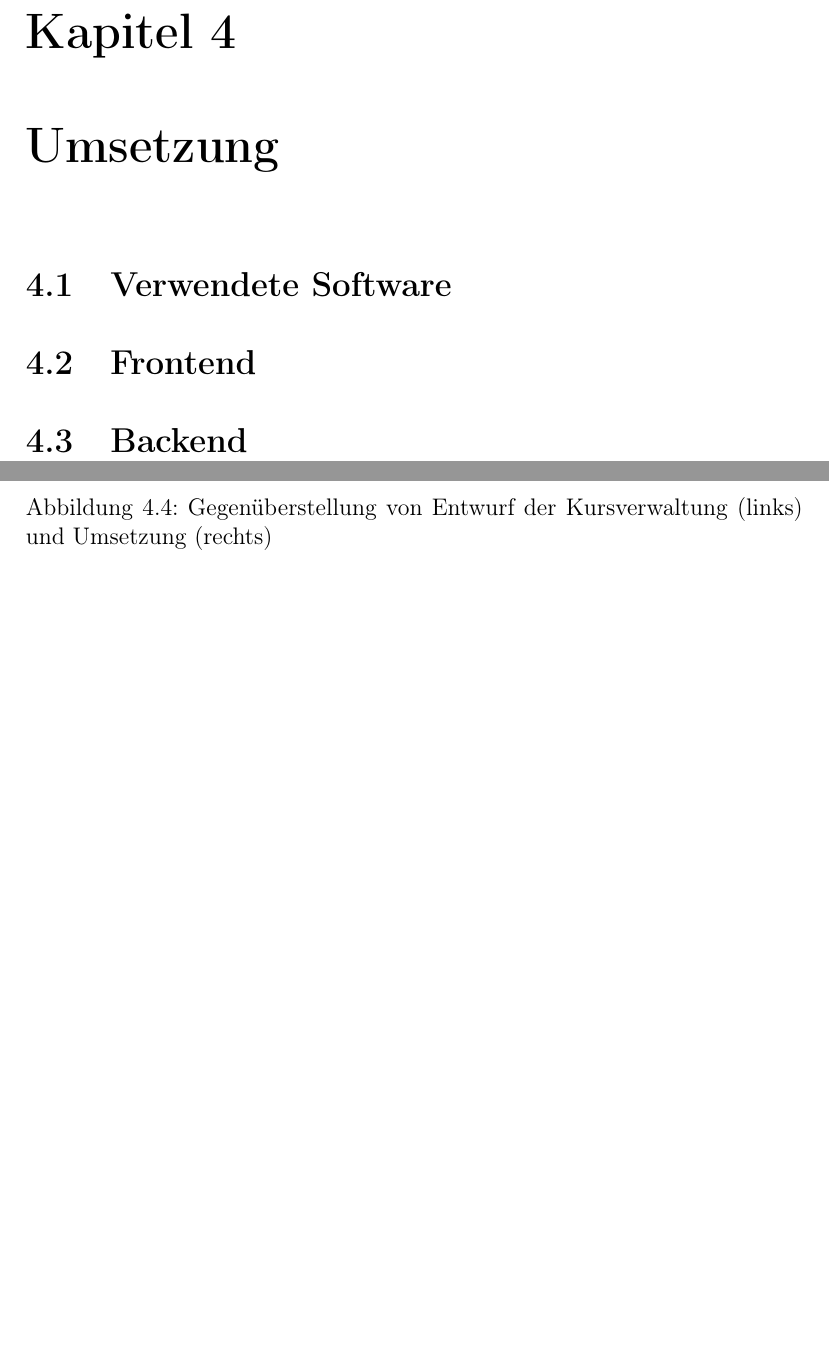
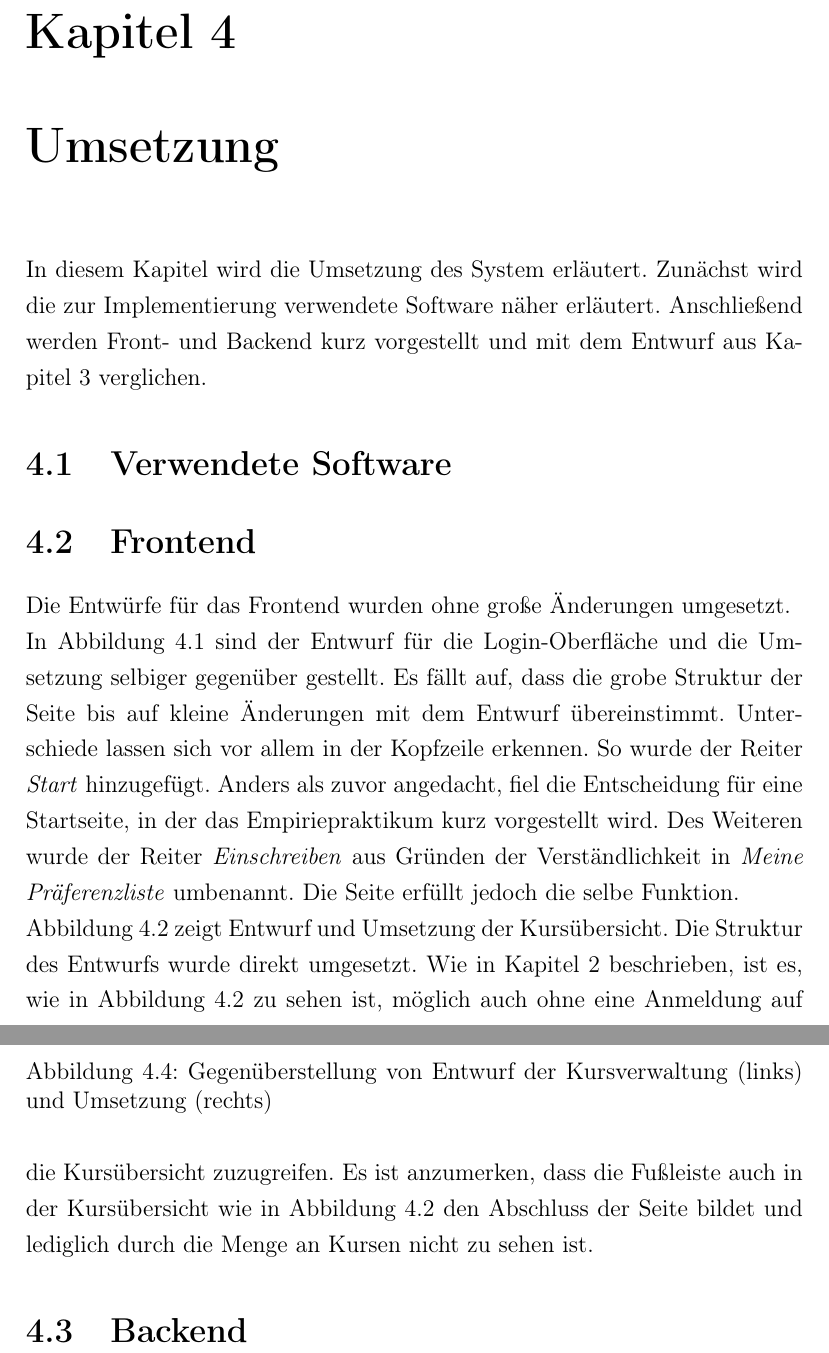
Before and after one commit to BWolfJena/BWolf, a LaTeX document (documentation/documentation.tex, which reads documentation/implementation/implementation.tex): two parts of pages 25 and 27 of 42 before the commit and two parts of pages 25 and 27 of 43 after it, joined at a grey line, cut so that both start at the same text, the shorter picture padded with empty space. Compiled offline with pdfLaTeX.

Commit message:
worked on docu_implementation

```diff
--- a/documentation/implementation/implementation.tex
+++ b/documentation/implementation/implementation.tex
@@ -1,9 +1,14 @@
 \chapter{Umsetzung}
 \label{chapter:implementation}
+    In diesem Kapitel wird die Umsetzung des System erläutert.
+    Zunächst wird die zur Implementierung verwendete Software näher erläutert.
+    Anschließend werden Front- und Backend kurz vorgestellt und mit dem Entwurf aus Kapitel \ref{chapter:design} verglichen.
+
     \section{Verwendete Software}
 
 
     \section{Frontend}
+        Die Entwürfe für das Frontend wurden ohne große Änderungen umgesetzt.
 
         \begin{figure}
             \centering
@@ -17,6 +22,14 @@
             \label{fig:comparisonLogin}
         \end{figure}
 
+        In Abbildung \ref{fig:comparisonLogin} sind der Entwurf für die Login-Oberfläche und die Umsetzung selbiger gegenüber gestellt.
+        Es fällt auf, dass die grobe Struktur der Seite bis auf kleine Änderungen mit dem Entwurf übereinstimmt.
+        Unterschiede lassen sich vor allem in der Kopfzeile erkennen.
+        So wurde der Reiter \textit{Start} hinzugefügt.
+        Anders als zuvor angedacht, fiel die Entscheidung für eine Startseite, in der das Empiriepraktikum kurz vorgestellt wird.
+        Des Weiteren wurde der Reiter \textit{Einschreiben} aus Gründen der Verständlichkeit in \textit{Meine Präferenzliste} umbenannt.
+        Die Seite erfüllt jedoch die selbe Funktion.
+
         \begin{figure}
             \centering
             \begin{subfigure}{0.49\textwidth}
@@ -28,6 +41,11 @@
             \caption{Gegenüberstellung von Entwurf der Kursübersicht (links) und Umsetzung (rechts)}
             \label{fig:comparisonCourses}
         \end{figure}
+
+        Abbildung \ref{fig:comparisonCourses} zeigt Entwurf und Umsetzung der Kursübersicht.
+        Die Struktur des Entwurfs wurde direkt umgesetzt.
+        Wie in Kapitel \ref{chapter:requirements} beschrieben, ist es, wie in Abbildung \ref{fig:comparisonCourses} zu sehen ist, möglich auch ohne eine Anmeldung auf die Kursübersicht zuzugreifen.
+        Es ist anzumerken, dass die Fußleiste auch in der Kursübersicht wie in Abbildung \ref{fig:comparisonCourses} den Abschluss der Seite bildet und lediglich durch die Menge an Kursen nicht zu sehen ist.
 
         \begin{figure}
             \centering
```
Also changed, not shown: documentation/implementation/implementation.tex (1 more changed lines), 4 other files.
